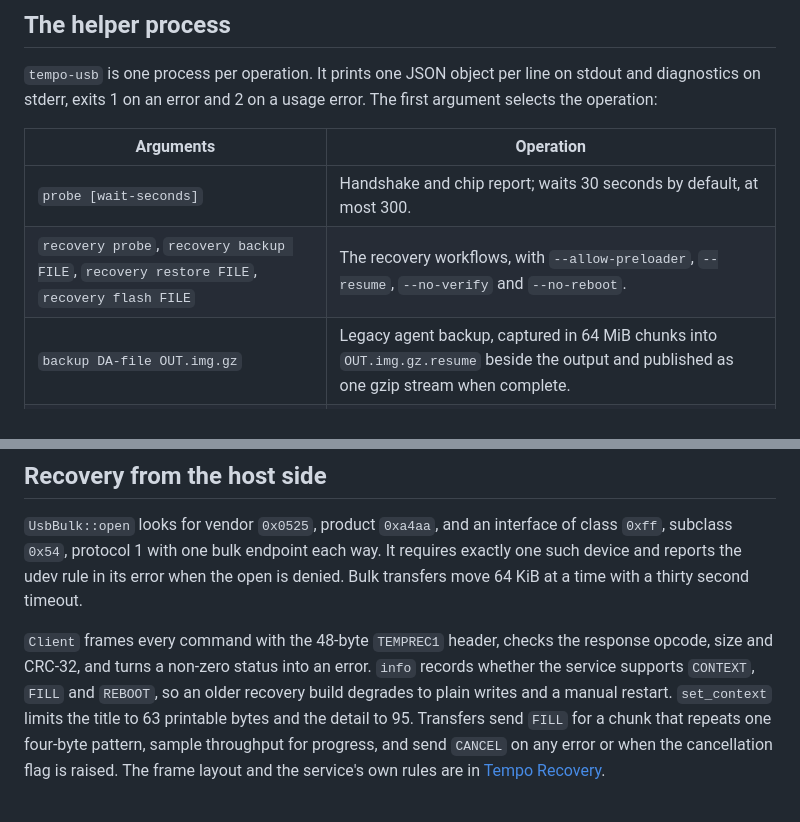
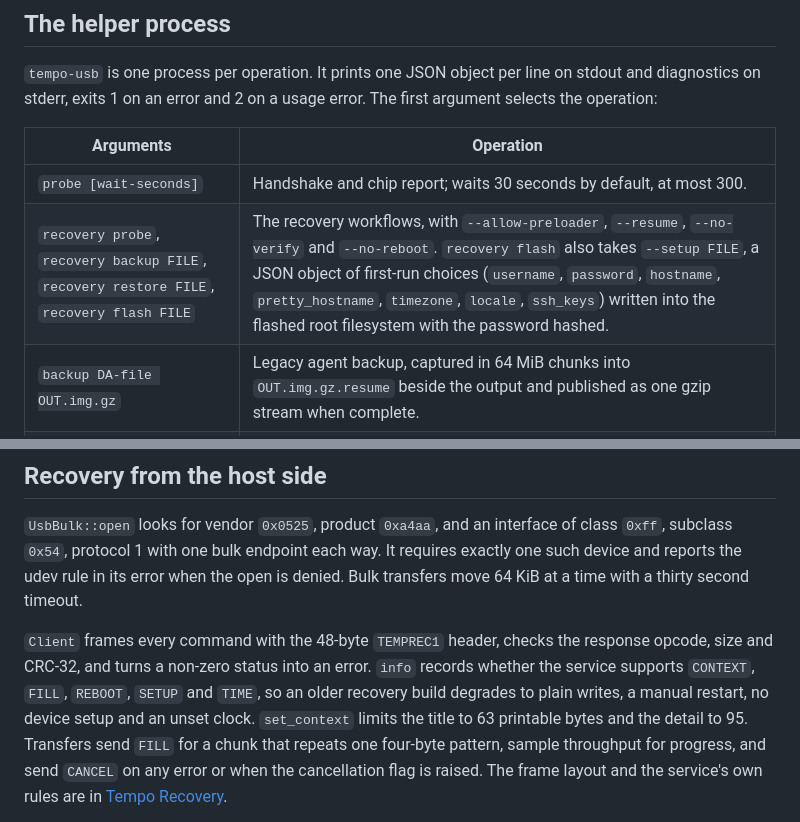
Before and after one commit to artificery-dev/tempo, a Markdown page: docs/toolbox/usb-engine.md, 2 parts joined by grey strips. Rendered like a GitHub page.

```diff
--- a/docs/toolbox/usb-engine.md
+++ b/docs/toolbox/usb-engine.md
@@ -114,7 +114,7 @@ error. The first argument selects the operation:
 | Arguments | Operation |
 | --- | --- |
 | `probe [wait-seconds]` | Handshake and chip report; waits 30 seconds by default, at most 300. |
-| `recovery probe`, `recovery backup FILE`, `recovery restore FILE`, `recovery flash FILE` | The recovery workflows, with `--allow-preloader`, `--resume`, `--no-verify` and `--no-reboot`. |
+| `recovery probe`, `recovery backup FILE`, `recovery restore FILE`, `recovery flash FILE` | The recovery workflows, with `--allow-preloader`, `--resume`, `--no-verify` and `--no-reboot`. `recovery flash` also takes `--setup FILE`, a JSON object of first-run choices (`username`, `password`, `hostname`, `pretty_hostname`, `timezone`, `locale`, `ssh_keys`) written into the flashed root filesystem with the password hashed. |
 | `backup DA-file OUT.img.gz` | Legacy agent backup, captured in 64 MiB chunks into `OUT.img.gz.resume` beside the output and published as one gzip stream when complete. |
 | `backup-resume DA-file LEGACY-DIR OUT.gz` | Resume a vendor-format capture from its `backup.json` sidecar. |
 | `restore DA-file BACKUP [--allow-preloader]`, `flash DA-file PACKAGE [--allow-preloader]` | Stage and hash the input, then write with read-back. `--resume` compares first and `--no-verify` skips read-back. |
@@ -157,8 +157,9 @@ time with a thirty second timeout.
 
 `Client` frames every command with the 48-byte `TEMPREC1` header, checks the
 response opcode, size and CRC-32, and turns a non-zero status into an error. `info` records whether the service supports
-`CONTEXT`, `FILL` and `REBOOT`, so an older recovery build degrades to plain
-writes and a manual restart. `set_context` limits the title to 63 printable
+`CONTEXT`, `FILL`, `REBOOT`, `SETUP` and `TIME`, so an older recovery build
+degrades to plain writes, a manual restart, no device setup and an unset
+clock. `set_context` limits the title to 63 printable
 bytes and the detail to 95. Transfers send `FILL` for a chunk that repeats
 one four-byte pattern, sample throughput for progress, and send `CANCEL` on
 any error or when the cancellation flag is raised. The frame layout and the
```
Also changed, not shown: docs/getting-started/installing.md (+11 -2 lines), docs/platform/recovery.md (+21 -2 lines).
